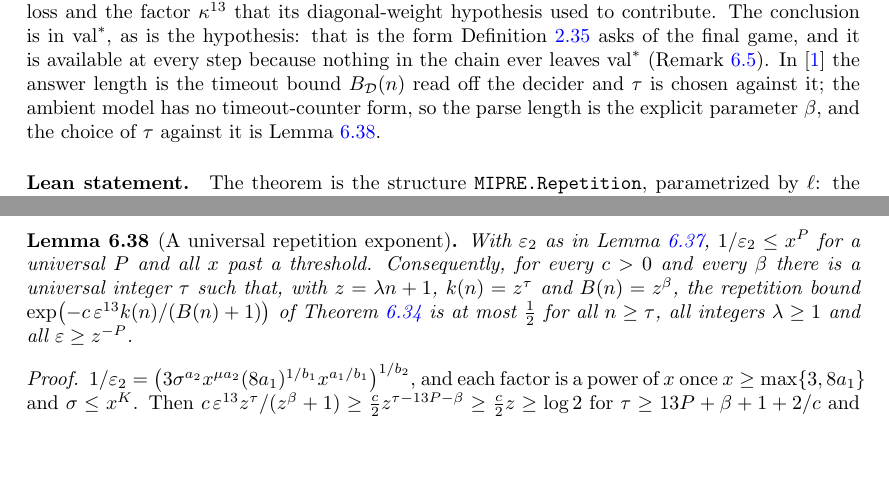
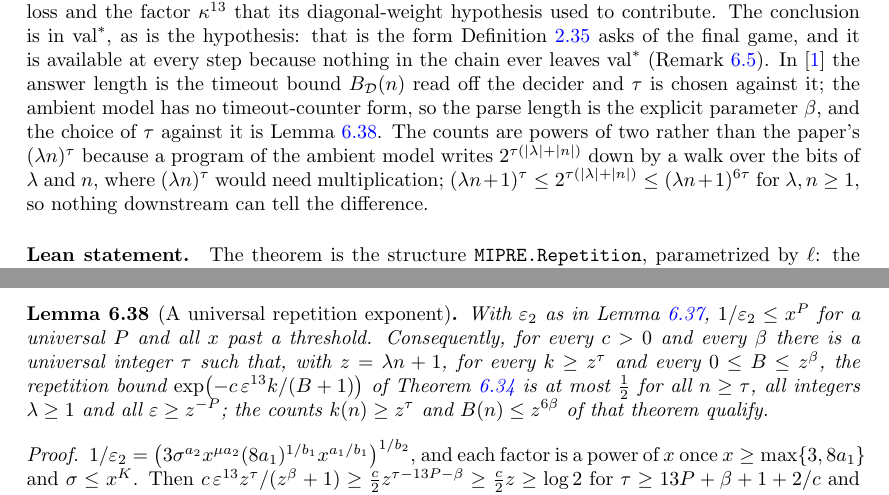
Before and after one commit to vidick/MIPRE-formalization, a LaTeX document (blueprint/src/print.tex, which reads blueprint/src/content/06_proof_structure.tex): two parts of pages 56 and 58 of 79, joined at a grey line, cut so that both start at the same text, the shorter picture padded with empty space. Compiled offline with pdfLaTeX.

Commit message:
Repetition: counts as powers of two, writable by a bit walk
`Repetition.reps` and `parseBound` become `2^(τ(|λ|+|n|))` and `2^(β(|λ|+|n|))`, which
a program of the ambient model computes by a walk over the bits of λ and n; the paper's
`(λn)^τ` would need multiplication at run time. `exists_tau` generalized to any
`k ≥ z^τ`, `B ≤ z^β`; the assembly and the blueprint statement adjusted.

Co-Authored-By: Claude Fable 5.1 <noreply@anthropic.com>
Claude-Session: https://claude.ai/code/session_01J5cDfhmkBsbpx1t1FQNBUa

```diff
--- a/blueprint/src/content/06_proof_structure.tex
+++ b/blueprint/src/content/06_proof_structure.tex
@@ -931,7 +932,11 @@ because nothing in the chain ever leaves $\valstar$ (Remark~\ref{rem:bipartite-r
 In~\cite{JNVWY20} the answer length is the timeout bound $B_\decider(n)$ read off the
 decider and $\tau$ is chosen against it; the ambient model has no timeout-counter form, so
 the parse length is the explicit parameter $\beta$, and the choice of $\tau$ against it is
-Lemma~\ref{lem:compress-tau}.
+Lemma~\ref{lem:compress-tau}. The counts are powers of two rather than the paper's
+$(\lambda n)^\tau$ because a program of the ambient model writes $2^{\tau(|\lambda| + |n|)}$
+down by a walk over the bits of $\lambda$ and $n$, where $(\lambda n)^\tau$ would need
+multiplication; $(\lambda n + 1)^\tau \leq 2^{\tau(|\lambda| + |n|)} \leq (\lambda n +
+1)^{6\tau}$ for $\lambda, n \geq 1$, so nothing downstream can tell the difference.
 
 \paragraph{Lean statement.} The theorem is the structure \texttt{MIPRE.Repetition},
 parametrized by $\ell$: the repeated sampler as a function of the input sampler and
@@ -1133,10 +1138,11 @@ universal $K$, and a threshold on $n$ that $C_0$ absorbs.
 \leanok
 With $\eps_2$ as in Lemma~\ref{lem:compress-margin}, $1 / \eps_2 \leq x^P$ for a universal
 $P$ and all $x$ past a threshold. Consequently, for every $c > 0$ and every $\beta$ there is
-a universal integer $\tau$ such that, with $z = \lambda n + 1$, $k(n) = z^\tau$ and $B(n) =
-z^\beta$, the repetition bound $\exp\bigl( -c\, \eps^{13} k(n) / (B(n) + 1) \bigr)$ of
-Theorem~\ref{thm:parallel-repetition} is at most $\frac12$ for all $n \geq \tau$, all
-integers $\lambda \geq 1$ and all $\eps \geq z^{-P}$.
+a universal integer $\tau$ such that, with $z = \lambda n + 1$, for every $k \geq z^\tau$ and
+every $0 \leq B \leq z^\beta$, the repetition bound $\exp\bigl( -c\, \eps^{13} k / (B + 1)
+\bigr)$ of Theorem~\ref{thm:parallel-repetition} is at most $\frac12$ for all $n \geq \tau$,
+all integers $\lambda \geq 1$ and all $\eps \geq z^{-P}$; the counts $k(n) \geq z^\tau$ and
+$B(n) \leq z^{6\beta}$ of that theorem qualify.
 \end{lemma}
 \begin{proof}
 \leanok
```
Also changed, not shown: blueprint/src/content/06_proof_structure.tex (7 more changed lines), 4 other files.
